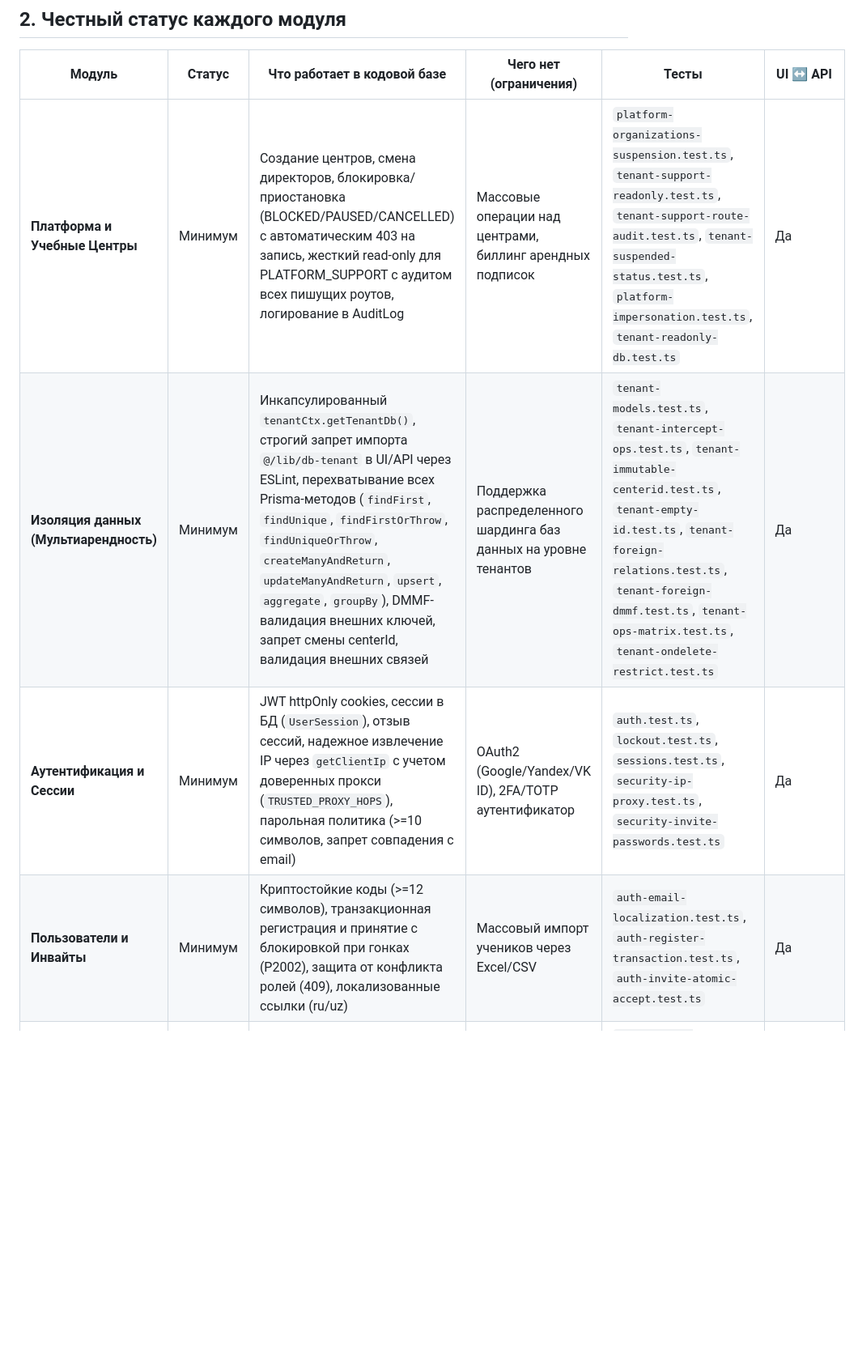
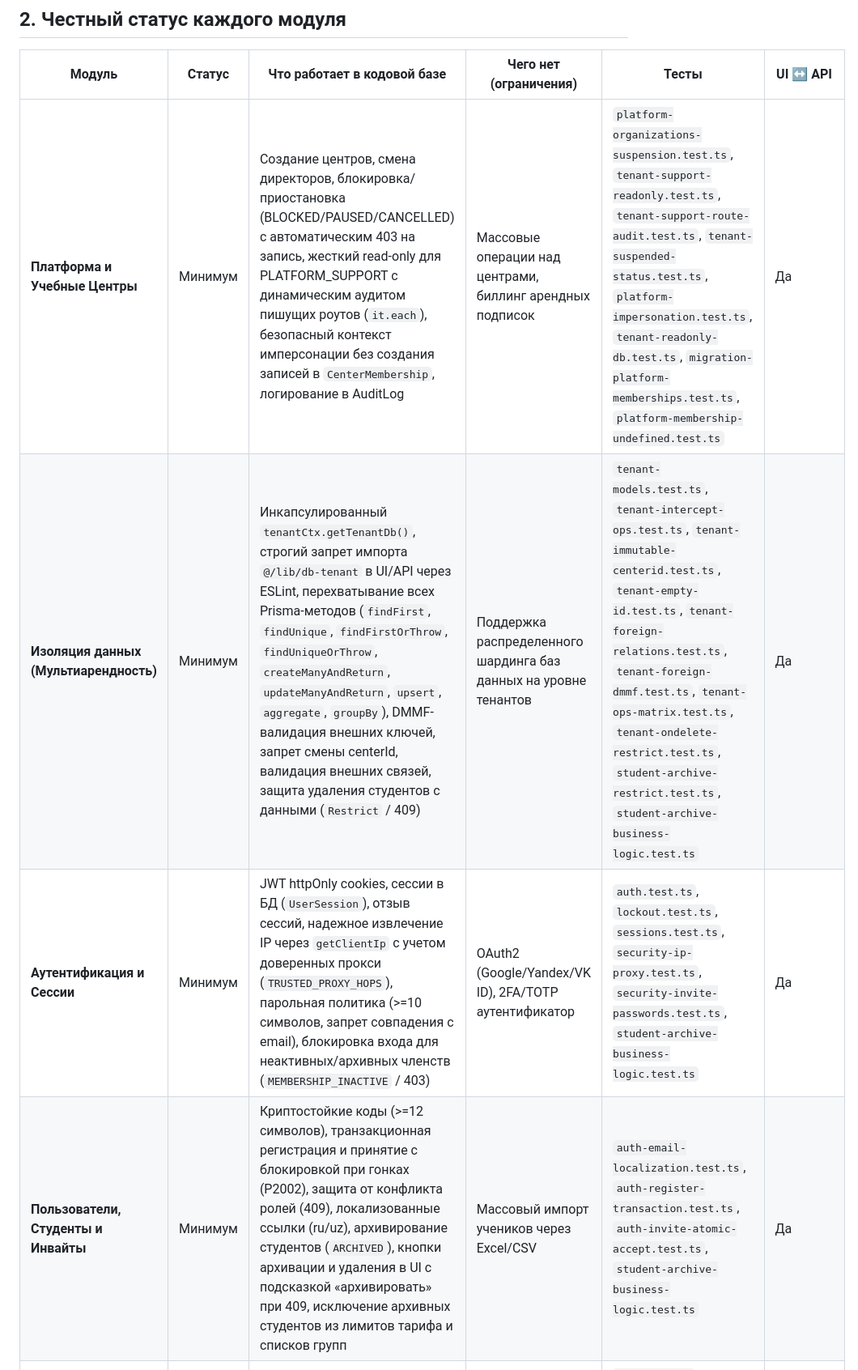
Before and after one commit to u2kdev/edu, a Markdown page: docs/STATUS.md, the part around one of its changes. Shown at 81% size. GitHub-like rendering; blank space fills up the shorter version.

```diff
--- a/docs/STATUS.md
+++ b/docs/STATUS.md
@@ -16,8 +16,8 @@
 
 | Модуль | Статус | Что работает в кодовой базе | Чего нет (ограничения) | Тесты | UI ↔ API |
 |---|---|---|---|---|---|
-| **Платформа и Учебные Центры** | Минимум | Создание центров, смена директоров, блокировка/приостановка (BLOCKED/PAUSED/CANCELLED) с автоматическим 403 на запись, жесткий read-only для PLATFORM_SUPPORT с аудитом всех пишущих роутов, логирование в AuditLog | Массовые операции над центрами, биллинг арендных подписок | `platform-organizations-suspension.test.ts`, `tenant-support-readonly.test.ts`, `tenant-support-route-audit.test.ts`, `tenant-suspended-status.test.ts`, `platform-impersonation.test.ts`, `tenant-readonly-db.test.ts` | Да |
-| **Изоляция данных (Мультиарендность)** | Минимум | Инкапсулированный `tenantCtx.getTenantDb()`, строгий запрет импорта `@/lib/db-tenant` в UI/API через ESLint, перехватывание всех Prisma-методов (`findFirst`, `findUnique`, `findFirstOrThrow`, `findUniqueOrThrow`, `createManyAndReturn`, `updateManyAndReturn`, `upsert`, `aggregate`, `groupBy`), DMMF-валидация внешних ключей, запрет смены centerId, валидация внешних связей | Поддержка распределенного шардинга баз данных на уровне тенантов | `tenant-models.test.ts`, `tenant-intercept-ops.test.ts`, `tenant-immutable-centerid.test.ts`, `tenant-empty-id.test.ts`, `tenant-foreign-relations.test.ts`, `tenant-foreign-dmmf.test.ts`, `tenant-ops-matrix.test.ts`, `tenant-ondelete-restrict.test.ts` | Да |
-| **Аутентификация и Сессии** | Минимум | JWT httpOnly cookies, сессии в БД (`UserSession`), отзыв сессий, надежное извлечение IP через `getClientIp` с учетом доверенных прокси (`TRUSTED_PROXY_HOPS`), парольная политика (>=10 символов, запрет совпадения с email) | OAuth2 (Google/Yandex/VK ID), 2FA/TOTP аутентификатор | `auth.test.ts`, `lockout.test.ts`, `sessions.test.ts`, `security-ip-proxy.test.ts`, `security-invite-passwords.test.ts` | Да |
-| **Пользователи и Инвайты** | Минимум | Криптостойкие коды (>=12 символов), транзакционная регистрация и принятие с блокировкой при гонках (P2002), защита от конфликта ролей (409), локализованные ссылки (ru/uz) | Массовый импорт учеников через Excel/CSV | `auth-email-localization.test.ts`, `auth-register-transaction.test.ts`, `auth-invite-atomic-accept.test.ts` | Да |
+| **Платформа и Учебные Центры** | Минимум | Создание центров, смена директоров, блокировка/приостановка (BLOCKED/PAUSED/CANCELLED) с автоматическим 403 на запись, жесткий read-only для PLATFORM_SUPPORT с динамическим аудитом пишущих роутов (`it.each`), безопасный контекст имперсонации без создания записей в `CenterMembership`, логирование в AuditLog | Массовые операции над центрами, биллинг арендных подписок | `platform-organizations-suspension.test.ts`, `tenant-support-readonly.test.ts`, `tenant-support-route-audit.test.ts`, `tenant-suspended-status.test.ts`, `platform-impersonation.test.ts`, `tenant-readonly-db.test.ts`, `migration-platform-memberships.test.ts`, `platform-membership-undefined.test.ts` | Да |
+| **Изоляция данных (Мультиарендность)** | Минимум | Инкапсулированный `tenantCtx.getTenantDb()`, строгий запрет импорта `@/lib/db-tenant` в UI/API через ESLint, перехватывание всех Prisma-методов (`findFirst`, `findUnique`, `findFirstOrThrow`, `findUniqueOrThrow`, `createManyAndReturn`, `updateManyAndReturn`, `upsert`, `aggregate`, `groupBy`), DMMF-валидация внешних ключей, запрет смены centerId, валидация внешних связей, защита удаления студентов с данными (`Restrict` / 409) | Поддержка распределенного шардинга баз данных на уровне тенантов | `tenant-models.test.ts`, `tenant-intercept-ops.test.ts`, `tenant-immutable-centerid.test.ts`, `tenant-empty-id.test.ts`, `tenant-foreign-relations.test.ts`, `tenant-foreign-dmmf.test.ts`, `tenant-ops-matrix.test.ts`, `tenant-ondelete-restrict.test.ts`, `student-archive-restrict.test.ts`, `student-archive-business-logic.test.ts` | Да |
+| **Аутентификация и Сессии** | Минимум | JWT httpOnly cookies, сессии в БД (`UserSession`), отзыв сессий, надежное извлечение IP через `getClientIp` с учетом доверенных прокси (`TRUSTED_PROXY_HOPS`), парольная политика (>=10 символов, запрет совпадения с email), блокировка входа для неактивных/архивных членств (`MEMBERSHIP_INACTIVE` / 403) | OAuth2 (Google/Yandex/VK ID), 2FA/TOTP аутентификатор | `auth.test.ts`, `lockout.test.ts`, `sessions.test.ts`, `security-ip-proxy.test.ts`, `security-invite-passwords.test.ts`, `student-archive-business-logic.test.ts` | Да |
+| **Пользователи, Студенты и Инвайты** | Минимум | Криптостойкие коды (>=12 символов), транзакционная регистрация и принятие с блокировкой при гонках (P2002), защита от конфликта ролей (409), локализованные ссылки (ru/uz), архивирование студентов (`ARCHIVED`), кнопки архивации и удаления в UI с подсказкой «архивировать» при 409, исключение архивных студентов из лимитов тарифа и списков групп | Массовый импорт учеников через Excel/CSV | `auth-email-localization.test.ts`, `auth-register-transaction.test.ts`, `auth-invite-atomic-accept.test.ts`, `student-archive-business-logic.test.ts` | Да |
 | **Внутрицентровые права и изоляция (RBAC)** | Минимум | Ученик видит только свои оценки/оплаты/посещаемость; родитель — только своих подтвержденных детей; преподаватель — только свои группы и уроки; валидация membershipPermissions по Zod | Гибкий конструктор кастомных ролей с гранулярными правами | `permissions-superadmin-wildcard.test.ts`, `intra-center-permissions.test.ts`, `permissions-membership-zod.test.ts` | Да |
```
Also changed, not shown: other parts of docs/STATUS.md (+16 -14 lines).
